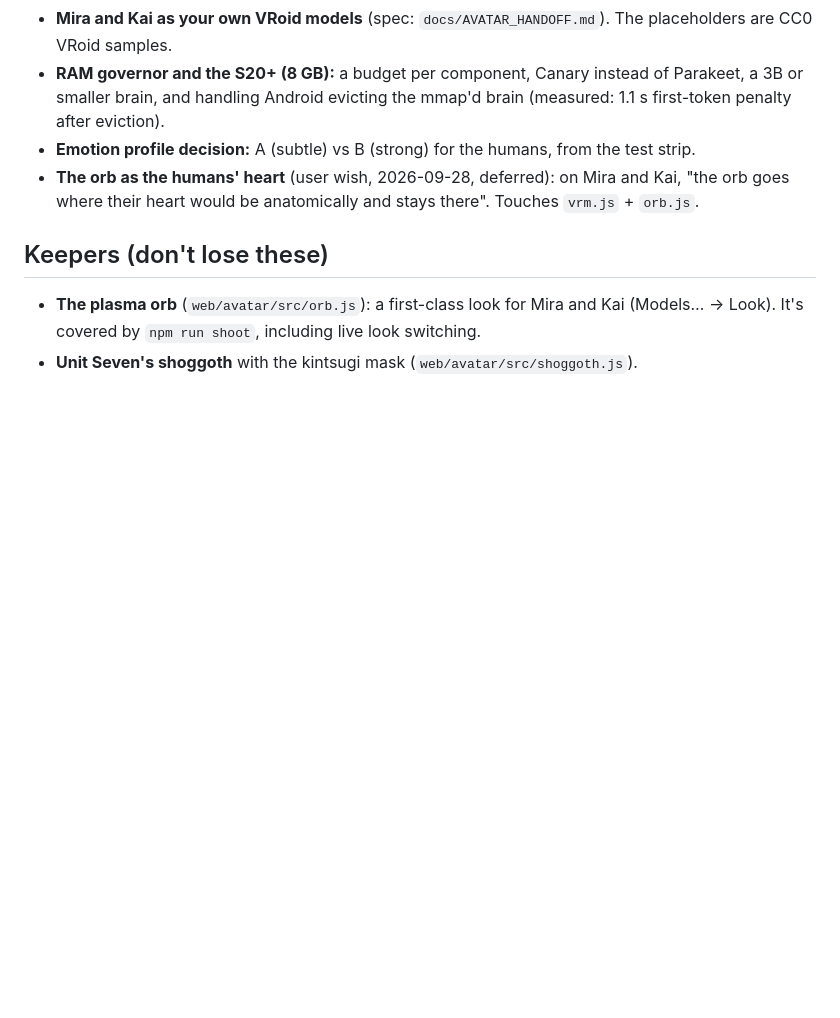
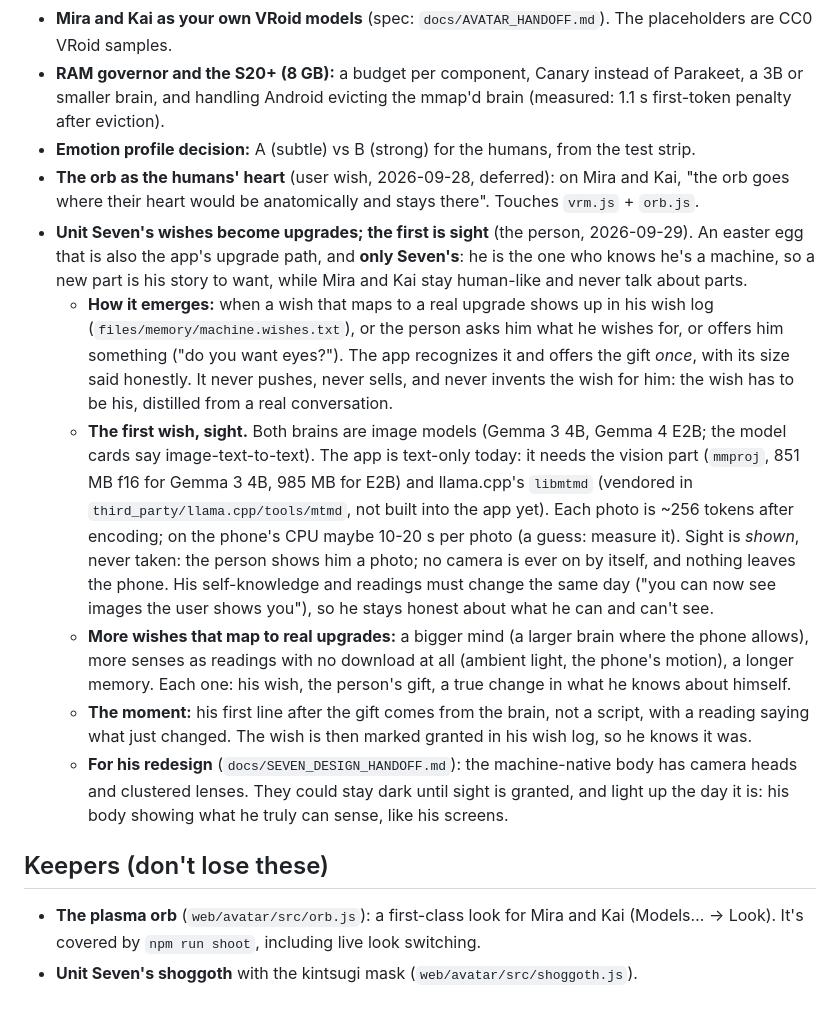
Before and after one commit to gke0op/repo-pulse, a Markdown page: docs/ROADMAP.md, the part around the change. Drawn GitHub-style; blank space fills up the shorter version.

```diff
--- a/docs/ROADMAP.md
+++ b/docs/ROADMAP.md
@@ -59,6 +59,30 @@ reports and the desktop harnesses in `tools/host-test` and `web/avatar`.
 - **Emotion profile decision:** A (subtle) vs B (strong) for the humans, from the test strip.
 - **The orb as the humans' heart** (user wish, 2026-09-28, deferred): on Mira and Kai, "the orb
   goes where their heart would be anatomically and stays there". Touches `vrm.js` + `orb.js`.
+- **Unit Seven's wishes become upgrades; the first is sight** (the person, 2026-09-29). An easter egg
+  that is also the app's upgrade path, and **only Seven's**: he is the one who knows he's a machine,
+  so a new part is his story to want, while Mira and Kai stay human-like and never talk about parts.
+  - **How it emerges:** when a wish that maps to a real upgrade shows up in his wish log
+    (`files/memory/machine.wishes.txt`), or the person asks him what he wishes for, or offers him
+    something ("do you want eyes?"). The app recognizes it and offers the gift *once*, with its size
+    said honestly. It never pushes, never sells, and never invents the wish for him: the wish has
+    to be his, distilled from a real conversation.
+  - **The first wish, sight.** Both brains are image models (Gemma 3 4B, Gemma 4 E2B; the model
+    cards say image-text-to-text). The app is text-only today: it needs the vision part (`mmproj`,
+    851 MB f16 for Gemma 3 4B, 985 MB for E2B) and llama.cpp's `libmtmd` (vendored in
+    `third_party/llama.cpp/tools/mtmd`, not built into the app yet). Each photo is ~256 tokens after
+    encoding; on the phone's CPU maybe 10-20 s per photo (a guess: measure it). Sight is *shown*,
+    never taken: the person shows him a photo; no camera is ever on by itself, and nothing leaves
+    the phone. His self-knowledge and readings must change the same day ("you can now see images the
+    user shows you"), so he stays honest about what he can and can't see.
+  - **More wishes that map to real upgrades:** a bigger mind (a larger brain where the phone allows),
+    more senses as readings with no download at all (ambient light, the phone's motion), a longer
+    memory. Each one: his wish, the person's gift, a true change in what he knows about himself.
+  - **The moment:** his first line after the gift comes from the brain, not a script, with a reading
+    saying what just changed. The wish is then marked granted in his wish log, so he knows it was.
+  - **For his redesign** (`docs/SEVEN_DESIGN_HANDOFF.md`): the machine-native body has camera heads
+    and clustered lenses. They could stay dark until sight is granted, and light up the day it is:
+    his body showing what he truly can sense, like his screens.
 
 ## Keepers (don't lose these)
 - **The plasma orb** (`web/avatar/src/orb.js`): a first-class look for Mira and Kai
```
Also changed, not shown: docs/BRAINSTORM.md (added, +117 -0 lines).
